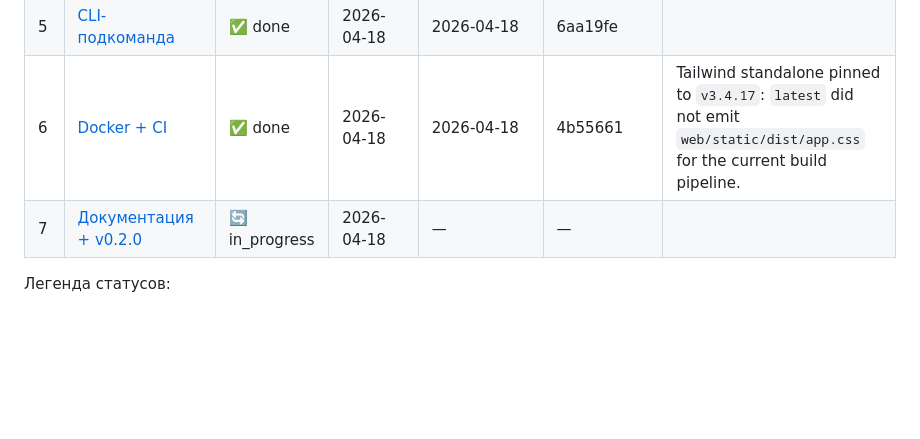
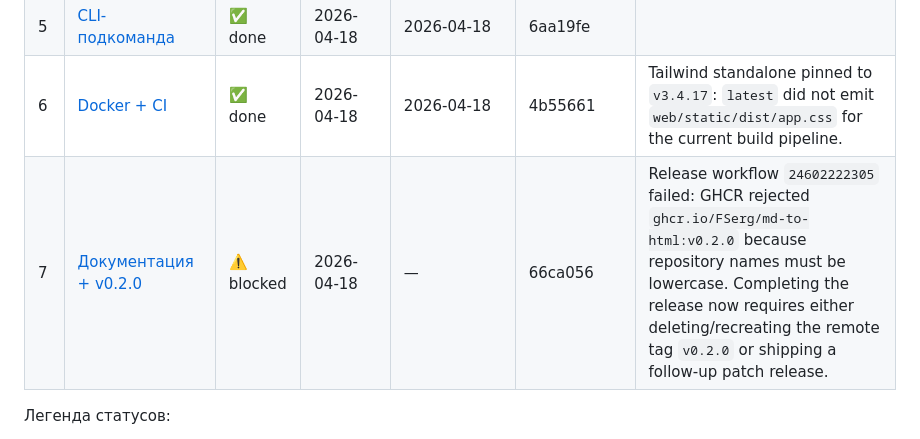
Before and after one commit to FSerg/md-to-html, a Markdown page: docs/progress.md, the part around the change. GitHub-like rendering; blank space fills up the shorter version.

Commit message:
chore(progress): block phase7

```diff
--- a/docs/progress.md
+++ b/docs/progress.md
@@ -16,7 +16,7 @@
 | 4  | [UI на templUI](phases/phase-4-ui.md)                | ✅ done       | 2026-04-18 | 2026-04-18 | d6aef55   |         |
 | 5  | [CLI-подкоманда](phases/phase-5-cli.md)              | ✅ done       | 2026-04-18 | 2026-04-18 | 6aa19fe   |         |
 | 6  | [Docker + CI](phases/phase-6-docker-ci.md)           | ✅ done       | 2026-04-18 | 2026-04-18 | 4b55661   | Tailwind standalone pinned to `v3.4.17`: `latest` did not emit `web/static/dist/app.css` for the current build pipeline. |
-| 7  | [Документация + v0.2.0](phases/phase-7-docs.md)      | 🔄 in_progress | 2026-04-18 | —          | —         |         |
+| 7  | [Документация + v0.2.0](phases/phase-7-docs.md)      | ⚠️ blocked    | 2026-04-18 | —          | 66ca056   | Release workflow `24602222305` failed: GHCR rejected `ghcr.io/FSerg/md-to-html:v0.2.0` because repository names must be lowercase. Completing the release now requires either deleting/recreating the remote tag `v0.2.0` or shipping a follow-up patch release. |
 
 Легенда статусов:
 - ⏳ `pending` — не начата
```
